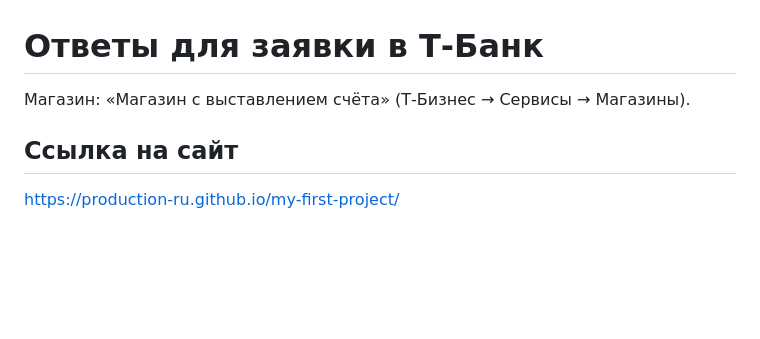
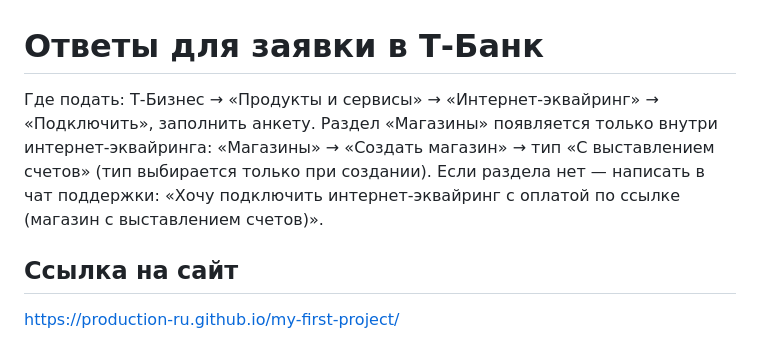
Before and after one commit to Ander7i/my-first-project, a Markdown page: ЗАЯВКА-Т-БАНК.md, the part around the change. GitHub-like rendering; blank space fills up the shorter version.

Commit message:
Заявка Т-Банк: путь подключения через интернет-эквайринг
Co-Authored-By: Claude Opus 5.5 <noreply@anthropic.com>
Claude-Session: https://claude.ai/code/session_01Vy4TST4H1YP93xDJx187yX

```diff
--- a/ЗАЯВКА-Т-БАНК.md
+++ b/ЗАЯВКА-Т-БАНК.md
@@ -1,6 +1,8 @@
 # Ответы для заявки в Т-Банк
 
-Магазин: «Магазин с выставлением счёта» (Т-Бизнес → Сервисы → Магазины).
+Где подать: Т-Бизнес → «Продукты и сервисы» → «Интернет-эквайринг» → «Подключить», заполнить анкету.
+Раздел «Магазины» появляется только внутри интернет-эквайринга: «Магазины» → «Создать магазин» → тип «С выставлением счетов» (тип выбирается только при создании).
+Если раздела нет — написать в чат поддержки: «Хочу подключить интернет-эквайринг с оплатой по ссылке (магазин с выставлением счетов)».
 
 ## Ссылка на сайт
 
```
